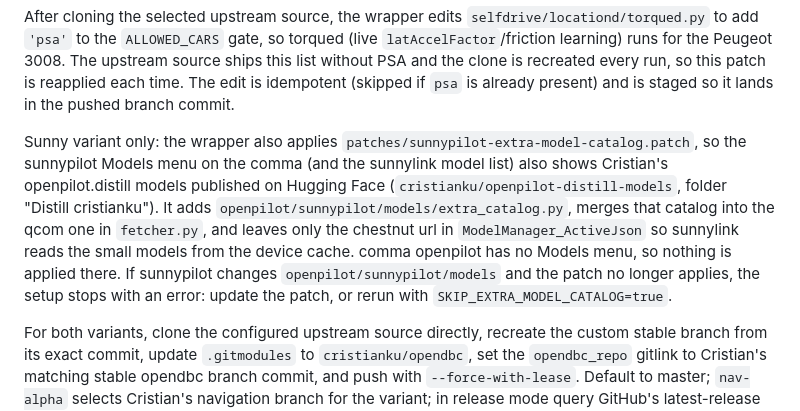
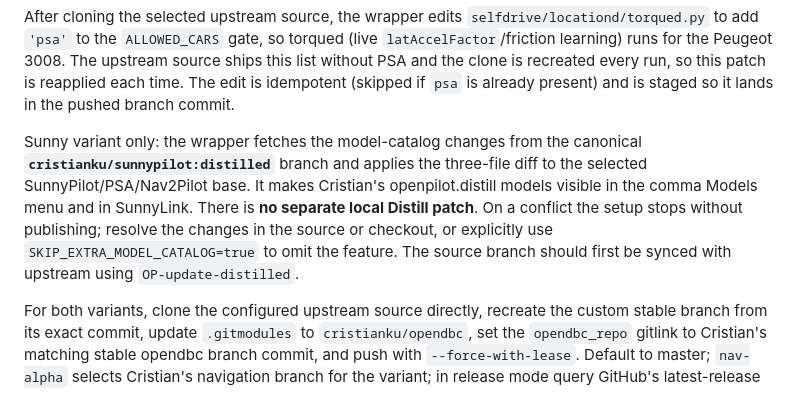
Before and after one commit to cristianku/openpilot_scripts, a Markdown page: OP-setup-psa-torque/SKILL.md, the part around the change. Drawn GitHub-style.

Commit message:
docs: PSA setup pulls Distill from canonical SunnyPilot branch

```diff
--- a/OP-setup-psa-torque/SKILL.md
+++ b/OP-setup-psa-torque/SKILL.md
@@ -49,7 +49,7 @@ The wrapper recreates the mapped local openpilot folder every time. For `sunny`
 <!-- [skill] - START -->
 After cloning the selected upstream source, the wrapper edits `selfdrive/locationd/torqued.py` to add `'psa'` to the `ALLOWED_CARS` gate, so torqued (live `latAccelFactor`/friction learning) runs for the Peugeot 3008. The upstream source ships this list without PSA and the clone is recreated every run, so this patch is reapplied each time. The edit is idempotent (skipped if `psa` is already present) and is staged so it lands in the pushed branch commit.
 
-Sunny variant only: the wrapper also applies `patches/sunnypilot-extra-model-catalog.patch`, so the sunnypilot Models menu on the comma (and the sunnylink model list) also shows Cristian's openpilot.distill models published on Hugging Face (`cristianku/openpilot-distill-models`, folder "Distill cristianku"). It adds `openpilot/sunnypilot/models/extra_catalog.py`, merges that catalog into the qcom one in `fetcher.py`, and leaves only the chestnut url in `ModelManager_ActiveJson` so sunnylink reads the small models from the device cache. comma openpilot has no Models menu, so nothing is applied there. If sunnypilot changes `openpilot/sunnypilot/models` and the patch no longer applies, the setup stops with an error: update the patch, or rerun with `SKIP_EXTRA_MODEL_CATALOG=true`.
+Sunny variant only: the wrapper fetches the model-catalog changes from the canonical **`cristianku/sunnypilot:distilled`** branch and applies the three-file diff to the selected SunnyPilot/PSA/Nav2Pilot base. It makes Cristian's openpilot.distill models visible in the comma Models menu and in SunnyLink. There is **no separate local Distill patch**. On a conflict the setup stops without publishing; resolve the changes in the source or checkout, or explicitly use `SKIP_EXTRA_MODEL_CATALOG=true` to omit the feature. The source branch should first be synced with upstream using `OP-update-distilled`.
 
 For both variants, clone the configured upstream source directly, recreate the custom stable branch from its exact commit, update `.gitmodules` to `cristianku/opendbc`, set the `opendbc_repo` gitlink to Cristian's matching stable opendbc branch commit, and push with `--force-with-lease`. Default to master; `nav-alpha` selects Cristian's navigation branch for the variant; in release mode query GitHub's latest-release endpoint, verify the returned tag, and clone that tag. Do not copy opendbc files into openpilot.
 <!-- [skill] - END -->
```
